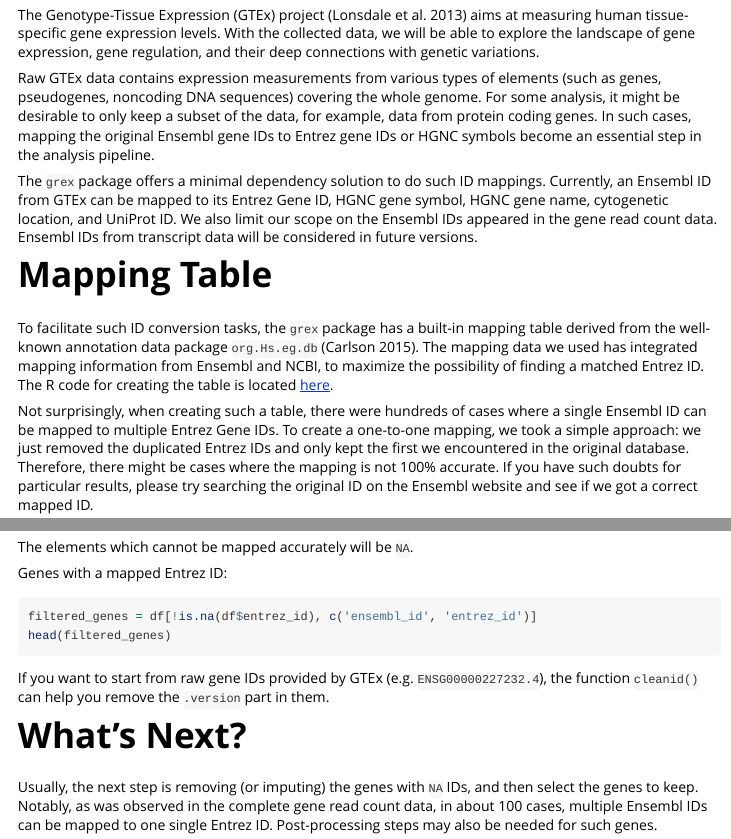
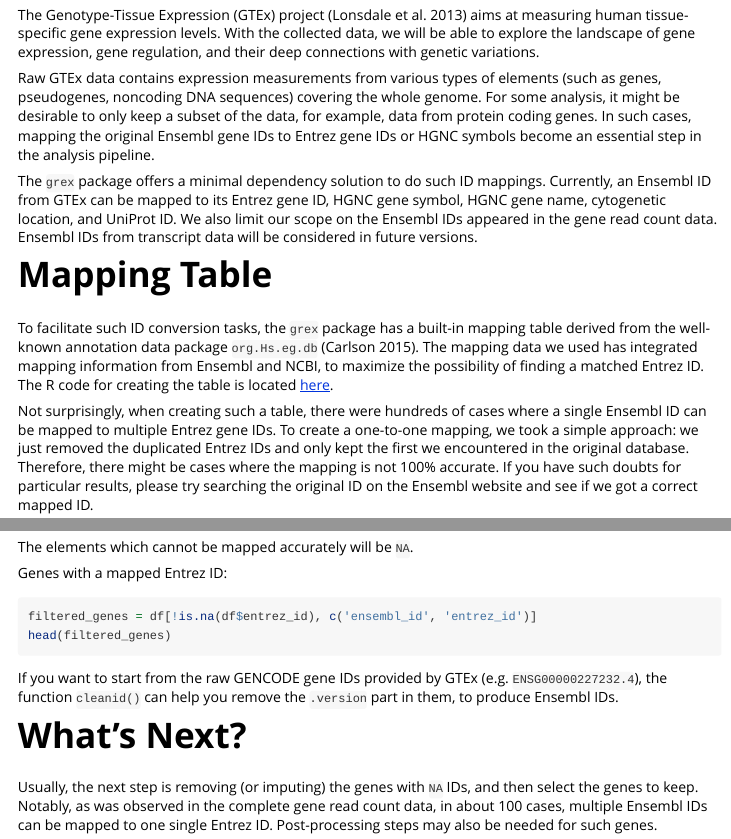
Before and after one commit to nanxstats/grex, an R Markdown document (vignettes/grex.Rmd): the page in a window 1100 px wide, from 280 px down, and a second part further down, joined at a grey line. Rendered offline with R 4.5, knitr and Pandoc, with nearby package versions; the code chunks are not run, so their results and figures are left out.

Commit message:
gencode fix

````diff
--- a/vignettes/grex.Rmd
+++ b/vignettes/grex.Rmd
@@ -30,7 +30,7 @@ In such cases, mapping the original Ensembl gene IDs to Entrez gene IDs or
 HGNC symbols become an essential step in the analysis pipeline.
 
 The `grex` package offers a minimal dependency solution to do such ID mappings.
-Currently, an Ensembl ID from GTEx can be mapped to its Entrez Gene ID,
+Currently, an Ensembl ID from GTEx can be mapped to its Entrez gene ID,
 HGNC gene symbol, HGNC gene name, cytogenetic location, and UniProt ID.
 We also limit our scope on the Ensembl IDs appeared in the gene read count data.
 Ensembl IDs from transcript data will be considered in future versions.
@@ -45,7 +45,7 @@ a matched Entrez ID. The R code for creating the table is located
 [here](https://github.com/road2stat/grex/blob/master/data-raw/data-generator.R).
 
 Not surprisingly, when creating such a table, there were hundreds of cases
-where a single Ensembl ID can be mapped to multiple Entrez Gene IDs.
+where a single Ensembl ID can be mapped to multiple Entrez gene IDs.
 To create a one-to-one mapping, we took a simple approach: we just removed
 the duplicated Entrez IDs and only kept the first we encountered in the
 original database. Therefore, there might be cases where the mapping is
@@ -79,8 +79,9 @@ filtered_genes = df[!is.na(df$entrez_id), c('ensembl_id', 'entrez_id')]
 head(filtered_genes)
 ```
 
-If you want to start from raw gene IDs provided by GTEx (e.g. `ENSG00000227232.4`),
-the function `cleanid()` can help you remove the `.version` part in them.
+If you want to start from the raw GENCODE gene IDs provided by GTEx
+(e.g. `ENSG00000227232.4`), the function `cleanid()` can help you
+remove the `.version` part in them, to produce Ensembl IDs.
 
 # What's Next?
 
````
Also changed, not shown: R/grex.R (+5 -4 lines), 1 other file.
